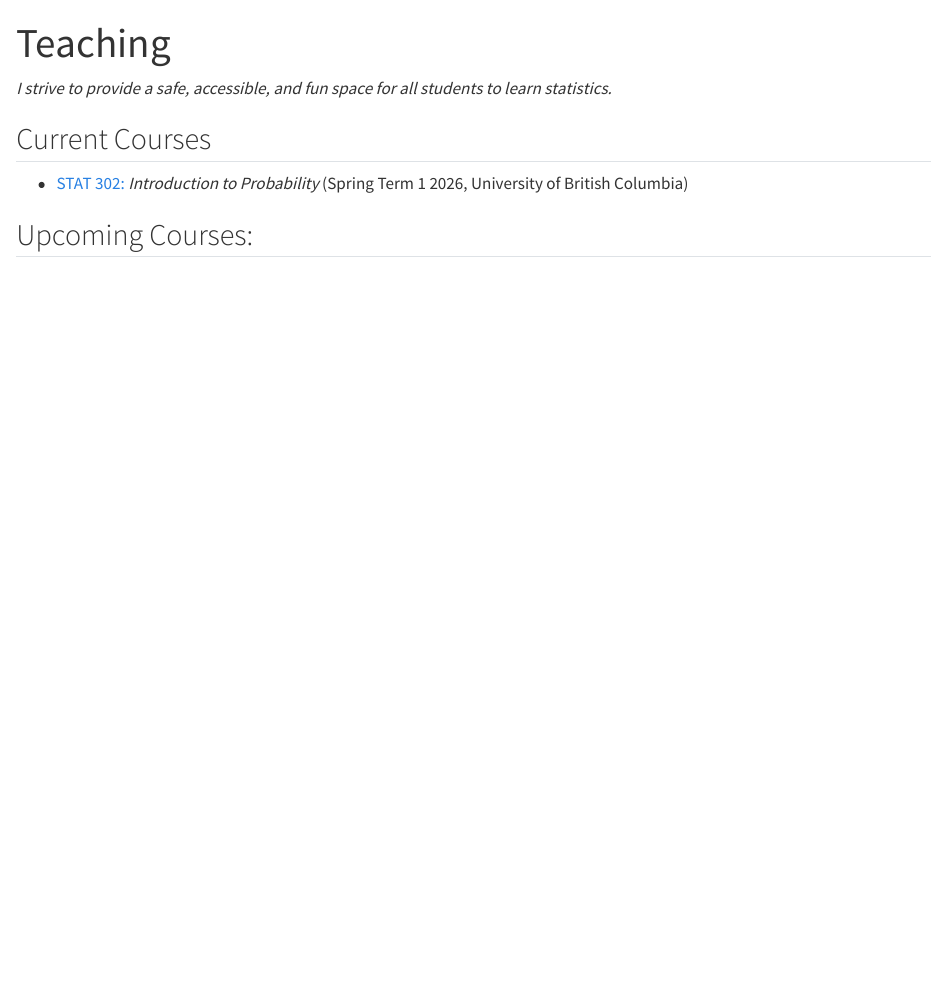
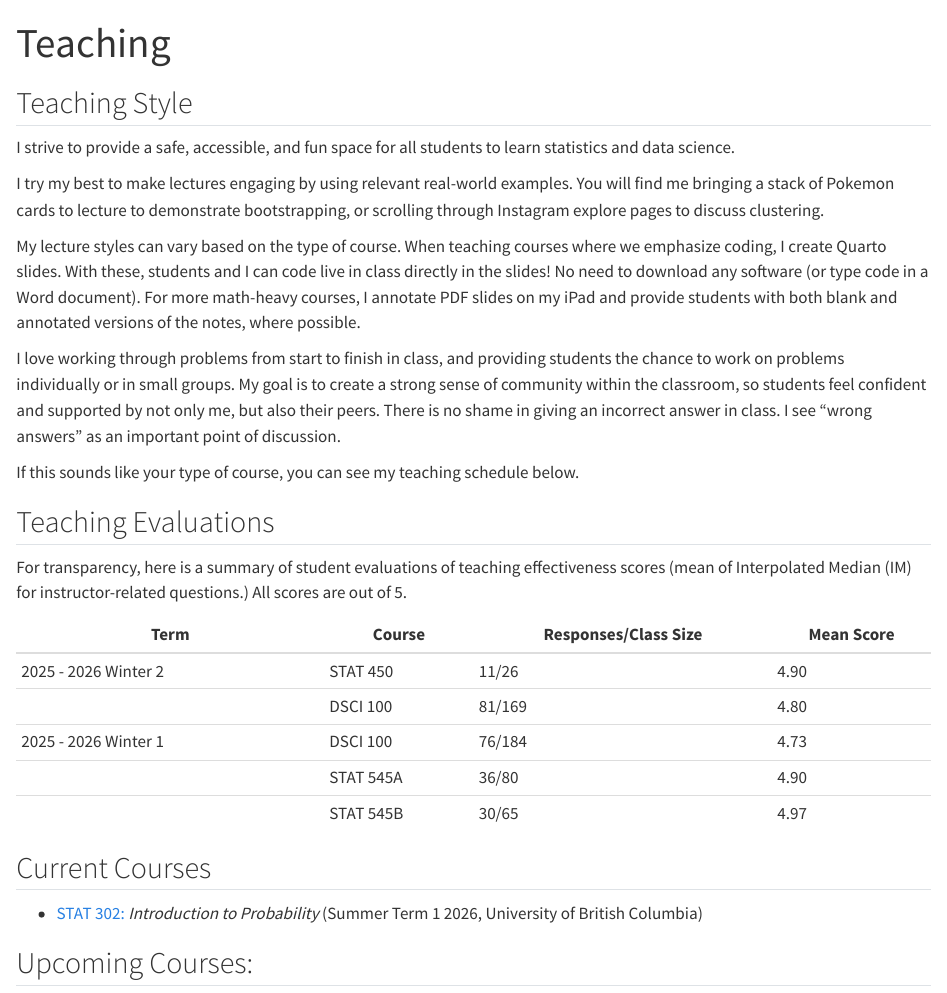
Before and after one commit to grcetmpk/grcetmpk.github.io, a Quarto document (teaching.qmd): the page in a window 1100 px wide, from its top. Rendered offline with R 4.5, knitr and Pandoc in place of Quarto, with nearby package versions.

Commit message:
teaching scores

```diff
--- a/teaching.qmd
+++ b/teaching.qmd
@@ -2,12 +2,33 @@
 title: "Teaching"
 ---
 
-*I strive to provide a safe, accessible, and fun space for all students to learn statistics.*
+## Teaching Style
+
+I strive to provide a safe, accessible, and fun space for all students to learn statistics and data science.
+
+I try my best to make lectures engaging by using relevant real-world examples. You will find me bringing a stack of Pokemon cards to lecture to demonstrate bootstrapping, or scrolling through Instagram explore pages to discuss clustering.
+
+My lecture styles can vary based on the type of course. When teaching courses where we emphasize coding, I create Quarto slides. With these, students and I can code live in class directly in the slides! No need to download any software (or type code in a Word document). For more math-heavy courses, I annotate PDF slides on my iPad and provide students with both blank and annotated versions of the notes, where possible.
+
+I love working through problems from start to finish in class, and providing students the chance to work on problems individually or in small groups. My goal is to create a strong sense of community within the classroom, so students feel confident and supported by not only me, but also their peers. There is no shame in giving an incorrect answer in class. I see "wrong answers" as an important point of discussion.
+
+If this sounds like your type of course, you can see my teaching schedule below.
+
+## Teaching Evaluations
+
+For transparency, here is a summary of student evaluations of teaching effectiveness scores (mean of Interpolated Median (IM) for instructor-related questions.) All scores are out of 5.
+
+| Term                  | Course    | Responses/Class Size | Mean Score |
+|-----------------------|-----------|----------------------|------------|
+| 2025 - 2026 Winter 2  | STAT 450  | 11/26                | 4.90       |
+|                       | DSCI 100  | 81/169               | 4.80       |
+| 2025 - 2026 Winter 1  | DSCI 100  | 76/184               | 4.73       |
+|                       | STAT 545A | 36/80                | 4.90       |
+|                       | STAT 545B | 30/65                | 4.97       |
 
 ## Current Courses
 
--   [STAT 302:](https://ubc-stat.github.io/stat-302/) *Introduction to Probability* (Spring Term 1 2026, University of British Columbia)
-
+-   [STAT 302:](https://ubc-stat.github.io/stat-302/) *Introduction to Probability* (Summer Term 1 2026, University of British Columbia)
 
 ## Upcoming Courses:
 
```
Also changed, not shown: docs/search.json, 8 other files.
